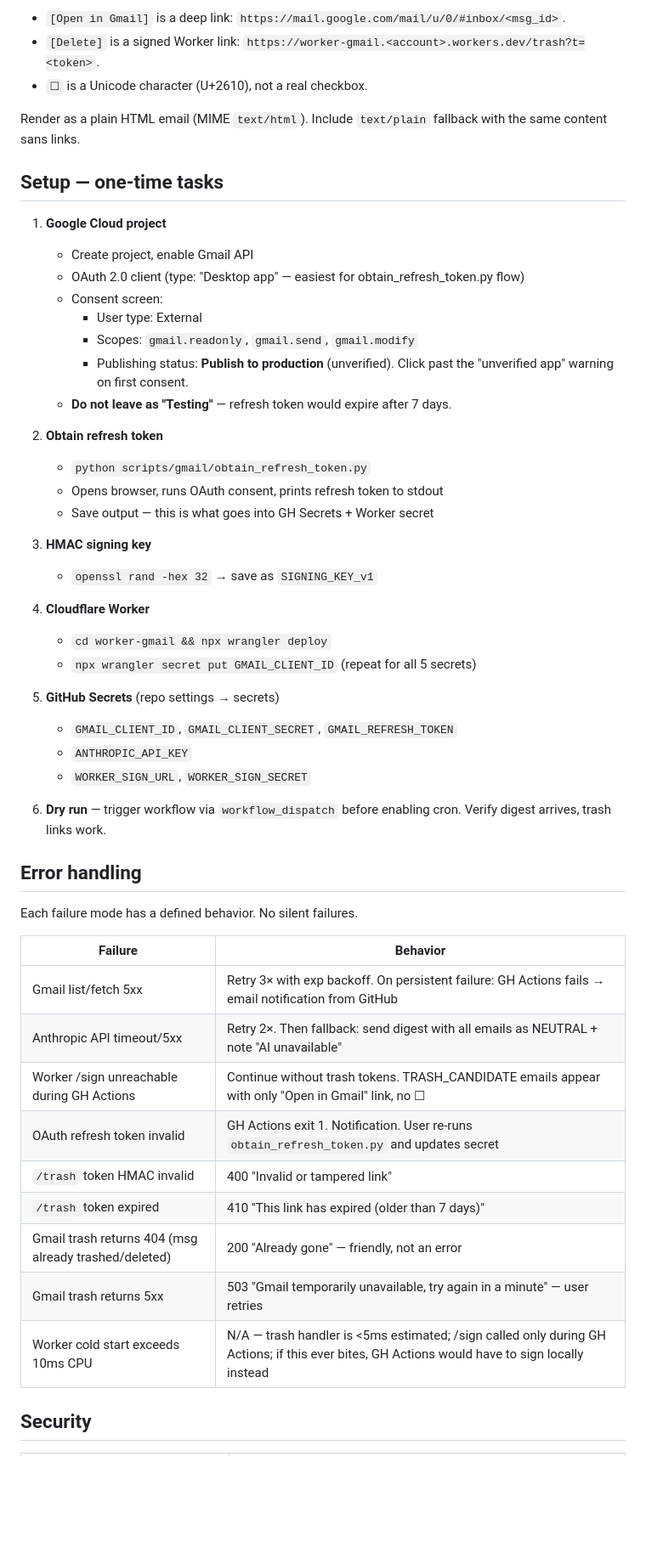
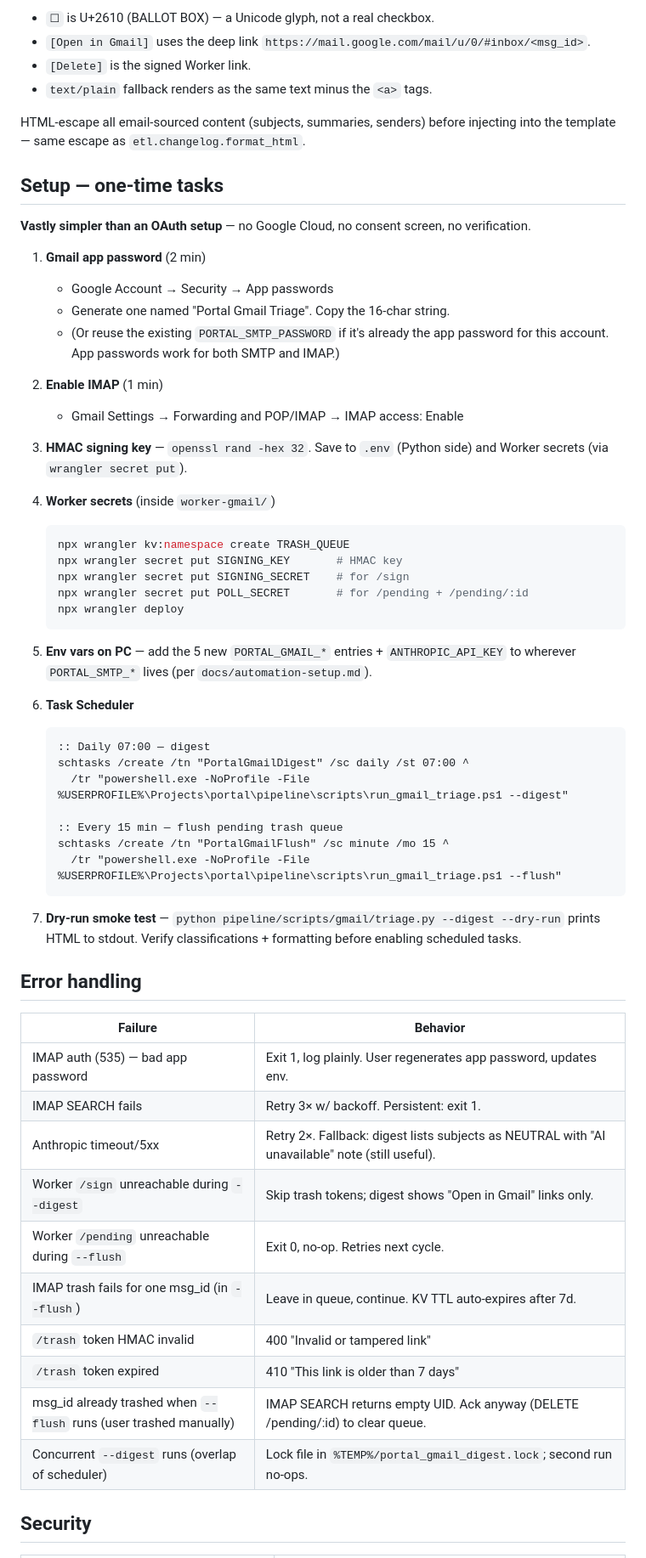
Before and after one commit to Guoyuer/portal, a Markdown page: docs/gmail-triage-design-2026-04-12.md, the part around one of its changes. Shown at 85% size. GitHub-like rendering; blank space fills up the shorter version.

````diff
--- a/docs/gmail-triage-design-2026-04-12.md
+++ b/docs/gmail-triage-design-2026-04-12.md
@@ -290,56 +328,64 @@ SUGGESTED TRASH (12)
 ```
 
-- `[Open in Gmail]` is a deep link: `https://mail.google.com/mail/u/0/#inbox/<msg_id>`.
-- `[Delete]` is a signed Worker link: `https://worker-gmail.<account>.workers.dev/trash?t=<token>`.
-- `☐` is a Unicode character (U+2610), not a real checkbox.
+- `☐` is U+2610 (BALLOT BOX) — a Unicode glyph, not a real checkbox.
+- `[Open in Gmail]` uses the deep link `https://mail.google.com/mail/u/0/#inbox/<msg_id>`.
+- `[Delete]` is the signed Worker link.
+- `text/plain` fallback renders as the same text minus the `<a>` tags.
 
-Render as a plain HTML email (MIME `text/html`). Include `text/plain` fallback with the same content sans links.
+HTML-escape all email-sourced content (subjects, summaries, senders) before injecting into the template — same escape as `etl.changelog.format_html`.
 
 ## Setup — one-time tasks
 
-1. **Google Cloud project**
-   - Create project, enable Gmail API
-   - OAuth 2.0 client (type: "Desktop app" — easiest for obtain_refresh_token.py flow)
-   - Consent screen:
-     - User type: External
-     - Scopes: `gmail.readonly`, `gmail.send`, `gmail.modify`
-     - Publishing status: **Publish to production** (unverified). Click past the "unverified app" warning on first consent.
-   - **Do not leave as "Testing"** — refresh token would expire after 7 days.
+**Vastly simpler than an OAuth setup** — no Google Cloud, no consent screen, no verification.
 
-2. **Obtain refresh token**
-   - `python scripts/gmail/obtain_refresh_token.py`
-   - Opens browser, runs OAuth consent, prints refresh token to stdout
-   - Save output — this is what goes into GH Secrets + Worker secret
+1. **Gmail app password** (2 min)
+   - Google Account → Security → App passwords
+   - Generate one named "Portal Gmail Triage". Copy the 16-char string.
+   - (Or reuse the existing `PORTAL_SMTP_PASSWORD` if it's already the app password for this account. App passwords work for both SMTP and IMAP.)
 
-3. **HMAC signing key**
-   - `openssl rand -hex 32` → save as `SIGNING_KEY_v1`
+2. **Enable IMAP** (1 min)
+   - Gmail Settings → Forwarding and POP/IMAP → IMAP access: Enable
 
-4. **Cloudflare Worker**
-   - `cd worker-gmail && npx wrangler deploy`
-   - `npx wrangler secret put GMAIL_CLIENT_ID` (repeat for all 5 secrets)
+3. **HMAC signing key** — `openssl rand -hex 32`. Save to `.env` (Python side) and Worker secrets (via `wrangler secret put`).
 
-5. **GitHub Secrets** (repo settings → secrets)
-   - `GMAIL_CLIENT_ID`, `GMAIL_CLIENT_SECRET`, `GMAIL_REFRESH_TOKEN`
-   - `ANTHROPIC_API_KEY`
-   - `WORKER_SIGN_URL`, `WORKER_SIGN_SECRET`
+4. **Worker secrets** (inside `worker-gmail/`)
+   ```bash
+   npx wrangler kv:namespace create TRASH_QUEUE
+   npx wrangler secret put SIGNING_KEY       # HMAC key
+   npx wrangler secret put SIGNING_SECRET    # for /sign
+   npx wrangler secret put POLL_SECRET       # for /pending + /pending/:id
+   npx wrangler deploy
+   ```
 
-6. **Dry run** — trigger workflow via `workflow_dispatch` before enabling cron. Verify digest arrives, trash links work.
+5. **Env vars on PC** — add the 5 new `PORTAL_GMAIL_*` entries + `ANTHROPIC_API_KEY` to wherever `PORTAL_SMTP_*` lives (per `docs/automation-setup.md`).
+
+6. **Task Scheduler**
+   ```cmd
+   :: Daily 07:00 — digest
+   schtasks /create /tn "PortalGmailDigest" /sc daily /st 07:00 ^
+     /tr "powershell.exe -NoProfile -File %USERPROFILE%\Projects\portal\pipeline\scripts\run_gmail_triage.ps1 --digest"
+
+   :: Every 15 min — flush pending trash queue
+   schtasks /create /tn "PortalGmailFlush" /sc minute /mo 15 ^
+     /tr "powershell.exe -NoProfile -File %USERPROFILE%\Projects\portal\pipeline\scripts\run_gmail_triage.ps1 --flush"
+   ```
+
+7. **Dry-run smoke test** — `python pipeline/scripts/gmail/triage.py --digest --dry-run` prints HTML to stdout. Verify classifications + formatting before enabling scheduled tasks.
 
 ## Error handling
 
-Each failure mode has a defined behavior. No silent failures.
-
 | Failure | Behavior |
 |---|---|
-| Gmail list/fetch 5xx | Retry 3× with exp backoff. On persistent failure: GH Actions fails → email notification from GitHub |
-| Anthropic API timeout/5xx | Retry 2×. Then fallback: send digest with all emails as NEUTRAL + note "AI unavailable" |
-| Worker /sign unreachable during GH Actions | Continue without trash tokens. TRASH_CANDIDATE emails appear with only "Open in Gmail" link, no ☐ |
-| OAuth refresh token invalid | GH Actions exit 1. Notification. User re-runs `obtain_refresh_token.py` and updates secret |
+| IMAP auth (535) — bad app password | Exit 1, log plainly. User regenerates app password, updates env. |
+| IMAP SEARCH fails | Retry 3× w/ backoff. Persistent: exit 1. |
+| Anthropic timeout/5xx | Retry 2×. Fallback: digest lists subjects as NEUTRAL with "AI unavailable" note (still useful). |
+| Worker `/sign` unreachable during `--digest` | Skip trash tokens; digest shows "Open in Gmail" links only. |
+| Worker `/pending` unreachable during `--flush` | Exit 0, no-op. Retries next cycle. |
+| IMAP trash fails for one msg_id (in `--flush`) | Leave in queue, continue. KV TTL auto-expires after 7d. |
 | `/trash` token HMAC invalid | 400 "Invalid or tampered link" |
-| `/trash` token expired | 410 "This link has expired (older than 7 days)" |
-| Gmail trash returns 404 (msg already trashed/deleted) | 200 "Already gone" — friendly, not an error |
-| Gmail trash returns 5xx | 503 "Gmail temporarily unavailable, try again in a minute" — user retries |
-| Worker cold start exceeds 10ms CPU | N/A — trash handler is <5ms estimated; /sign called only during GH Actions; if this ever bites, GH Actions would have to sign locally instead |
+| `/trash` token expired | 410 "This link is older than 7 days" |
+| msg_id already trashed when `--flush` runs (user trashed manually) | IMAP SEARCH returns empty UID. Ack anyway (DELETE /pending/:id) to clear queue. |
+| Concurrent `--digest` runs (overlap of scheduler) | Lock file in `%TEMP%/portal_gmail_digest.lock`; second run no-ops. |
 
 ## Security
 
````
Also changed, not shown: other parts of docs/gmail-triage-design-2026-04-12.md (+250 -210 lines).
